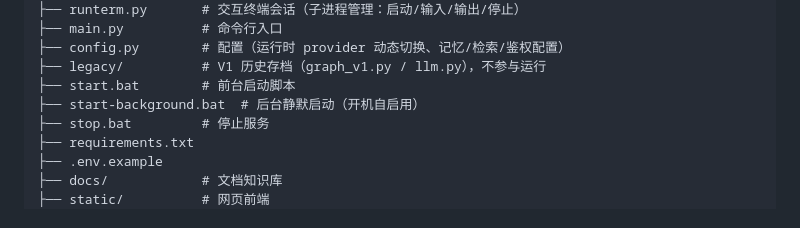
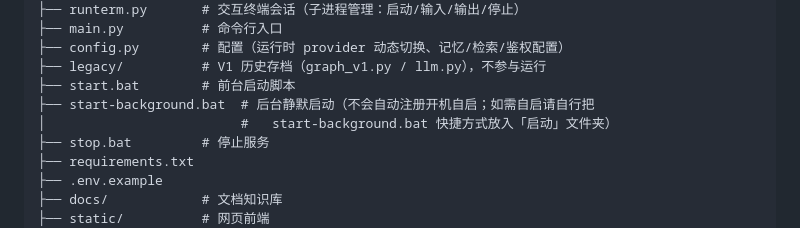
Before and after one commit to pray0411/langgraph-doc-agent, a Markdown page: README.md, the part around the change. Rendered like a GitHub page.

Commit message:
docs: 澄清 start-background.bat 不注册开机自启（此前注释误导）

```diff
--- a/README.md
+++ b/README.md
@@ -203,7 +203,8 @@ langgraph-doc-agent/
 ├── config.py        # 配置（运行时 provider 动态切换、记忆/检索/鉴权配置）
 ├── legacy/          # V1 历史存档（graph_v1.py / llm.py），不参与运行
 ├── start.bat        # 前台启动脚本
-├── start-background.bat  # 后台静默启动（开机自启用）
+├── start-background.bat  # 后台静默启动（不会自动注册开机自启；如需自启请自行把
+│                         #   start-background.bat 快捷方式放入「启动」文件夹）
 ├── stop.bat         # 停止服务
 ├── requirements.txt
 ├── .env.example
```
